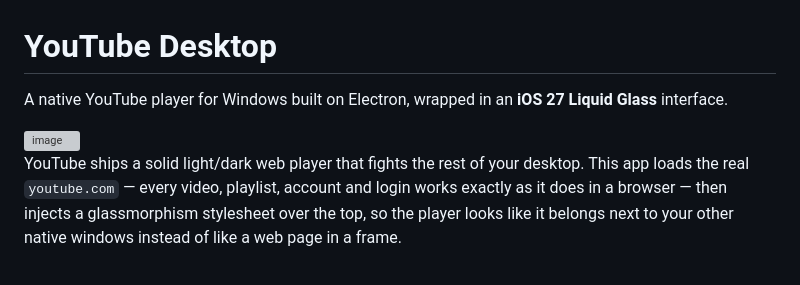
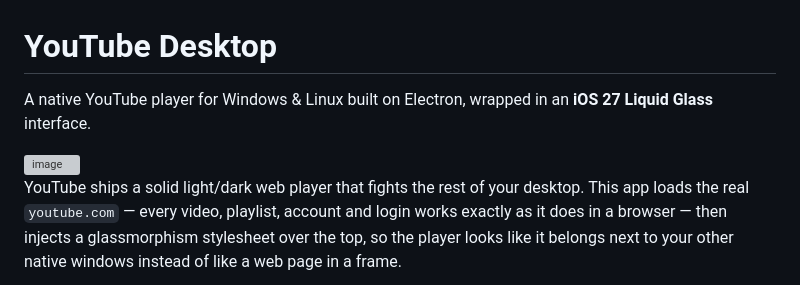
Before and after one commit to brgjr10/youtube-deskop, a Markdown page: README.md, the part around one of its changes. GitHub-like rendering; grey boxes are pictures that could not be loaded.

```diff
--- a/README.md
+++ b/README.md
@@ -1,4 +1,4 @@
 # YouTube Desktop
 
-A native YouTube player for Windows built on Electron, wrapped in an **iOS 27 Liquid Glass** interface.
+A native YouTube player for Windows & Linux built on Electron, wrapped in an **iOS 27 Liquid Glass** interface.
 
```
Also changed, not shown: other parts of README.md (+1 -1 lines).
